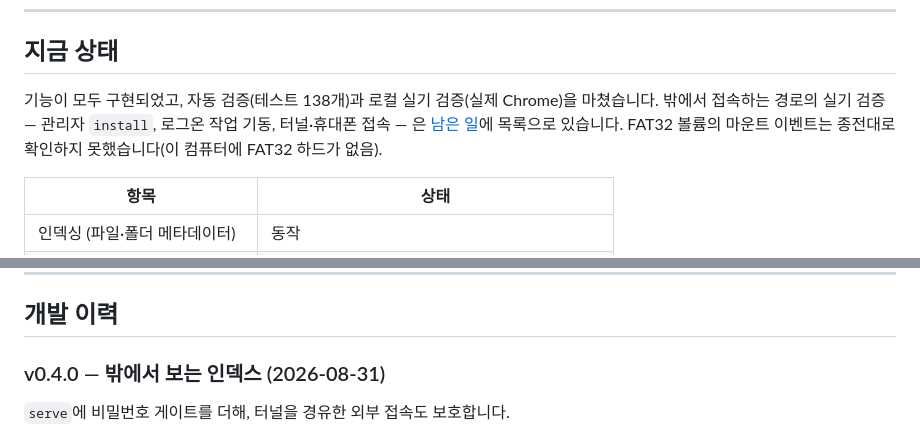
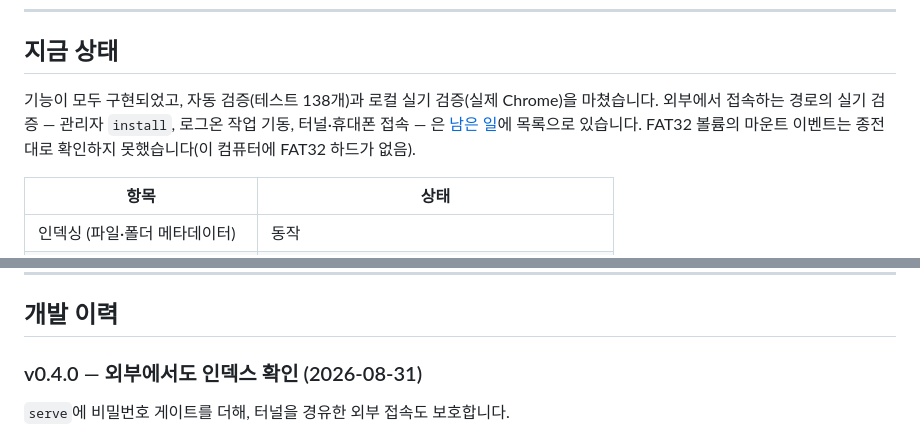
Before and after one commit to dostevskii/drive-archive, a Markdown page: STATUS.md, 2 parts joined by grey strips. Drawn GitHub-style.

```diff
--- a/STATUS.md
+++ b/STATUS.md
@@ -6,7 +6,7 @@
 
 ## 지금 상태
 
-기능이 모두 구현되었고, 자동 검증(테스트 138개)과 로컬 실기 검증(실제 Chrome)을 마쳤습니다. 밖에서 접속하는 경로의 실기 검증 — 관리자 `install`, 로그온 작업 기동, 터널·휴대폰 접속 — 은 [남은 일](#남은-일)에 목록으로 있습니다. FAT32 볼륨의 마운트 이벤트는 종전대로 확인하지 못했습니다(이 컴퓨터에 FAT32 하드가 없음).
+기능이 모두 구현되었고, 자동 검증(테스트 138개)과 로컬 실기 검증(실제 Chrome)을 마쳤습니다. 외부에서 접속하는 경로의 실기 검증 — 관리자 `install`, 로그온 작업 기동, 터널·휴대폰 접속 — 은 [남은 일](#남은-일)에 목록으로 있습니다. FAT32 볼륨의 마운트 이벤트는 종전대로 확인하지 못했습니다(이 컴퓨터에 FAT32 하드가 없음).
 
 | 항목 | 상태 |
 |---|---|
@@ -80,7 +80,7 @@ Rust 4,995줄 (테스트 포함) · 11개 모듈 · 테스트 138개 · 웹 화
 
 ## 개발 이력
 
-### v0.4.0 — 밖에서 보는 인덱스 (2026-08-31)
+### v0.4.0 — 외부에서도 인덱스 확인 (2026-08-31)
 
 `serve`에 비밀번호 게이트를 더해, 터널을 경유한 외부 접속도 보호합니다.
 
```
Also changed, not shown: CLAUDE.md (+1 -1 lines), README.md (+1 -1 lines).
